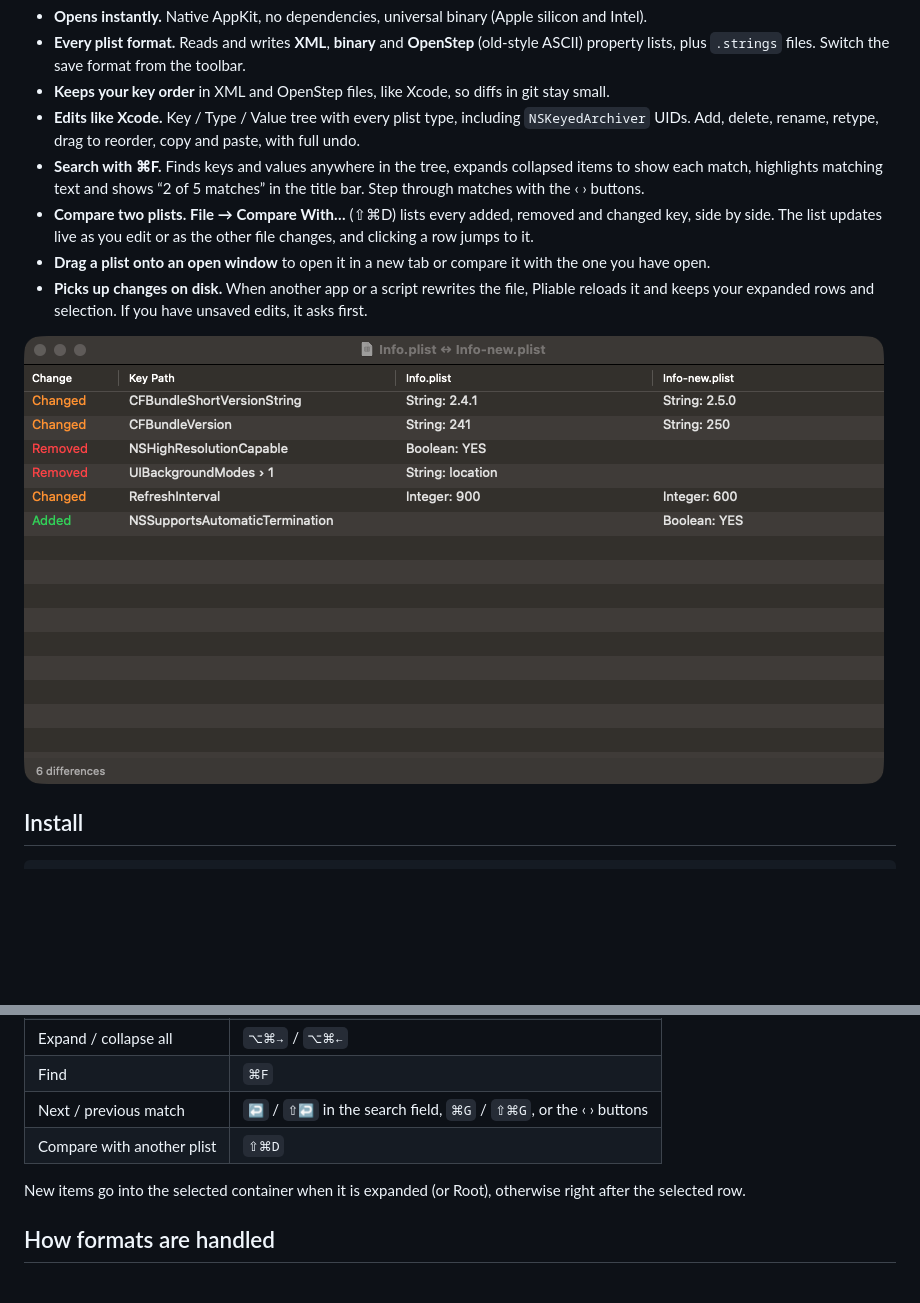
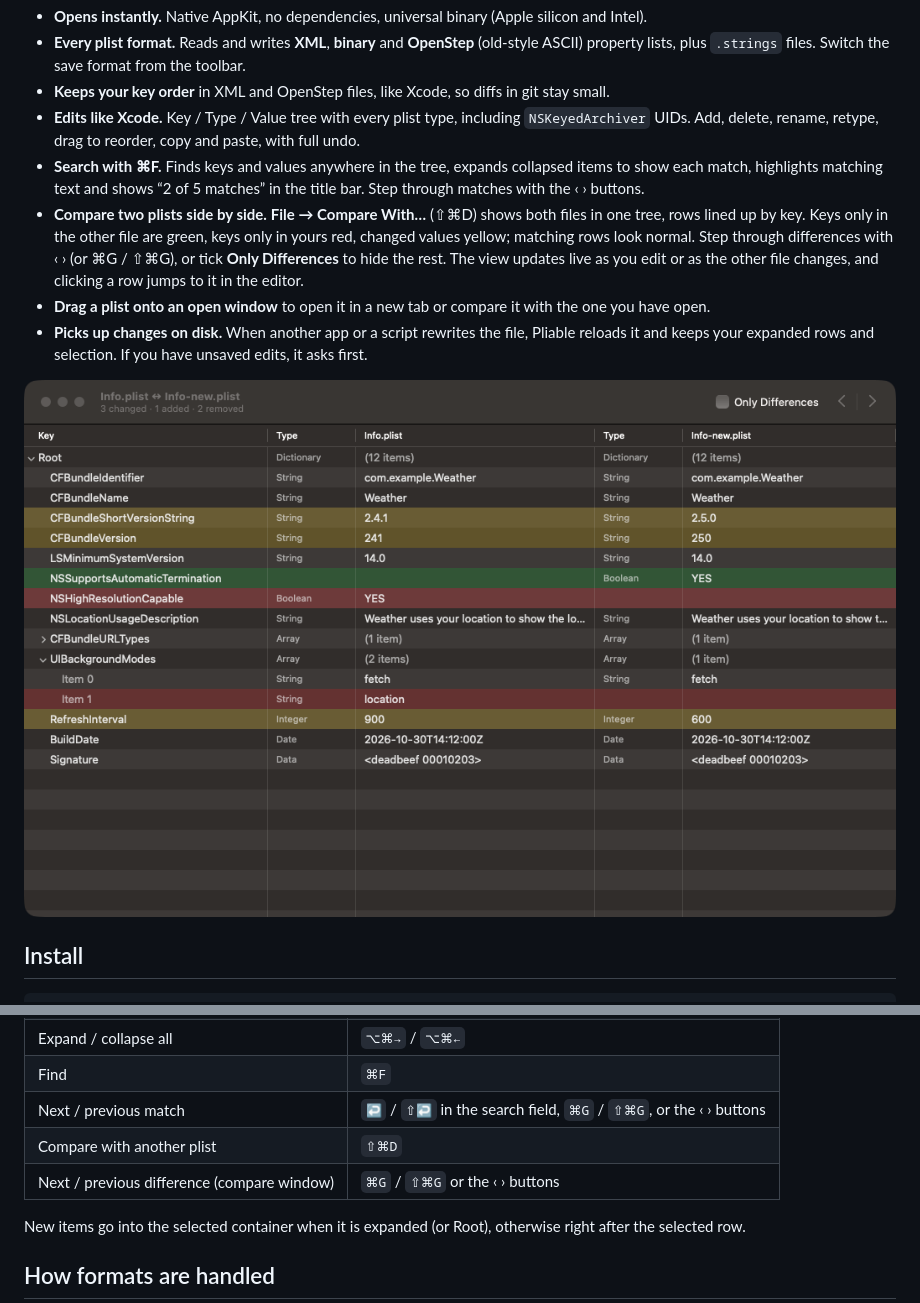
Before and after one commit to doronz88/Pliable, a Markdown page: README.md, 2 parts joined by grey strips. Drawn GitHub-style; pictures changed too: docs/compare.png; blank space fills up the shorter version.

```diff
--- a/README.md
+++ b/README.md
@@ -19,8 +19,10 @@ Pliable opens the same file in well under a second and edits it the way Xcode do
   Add, delete, rename, retype, drag to reorder, copy and paste, with full undo.
 - **Search with ⌘F.** Finds keys and values anywhere in the tree, expands collapsed items to show each match,
   highlights matching text and shows “2 of 5 matches” in the title bar. Step through matches with the ‹ › buttons.
-- **Compare two plists.** **File → Compare With…** (⇧⌘D) lists every added, removed and changed key, side by side.
-  The list updates live as you edit or as the other file changes, and clicking a row jumps to it.
+- **Compare two plists side by side.** **File → Compare With…** (⇧⌘D) shows both files in one tree, rows lined up by key.
+  Keys only in the other file are green, keys only in yours red, changed values yellow; matching rows look normal.
+  Step through differences with ‹ › (or ⌘G / ⇧⌘G), or tick **Only Differences** to hide the rest.
+  The view updates live as you edit or as the other file changes, and clicking a row jumps to it in the editor.
 - **Drag a plist onto an open window** to open it in a new tab or compare it with the one you have open.
 - **Picks up changes on disk.** When another app or a script rewrites the file, Pliable reloads it and keeps your
   expanded rows and selection. If you have unsaved edits, it asks first.
@@ -57,6 +59,7 @@ To open plists with Pliable by default, choose **Pliable → Make Pliable the De
 | Find | `⌘F` |
 | Next / previous match | `↩` / `⇧↩` in the search field, `⌘G` / `⇧⌘G`, or the ‹ › buttons |
 | Compare with another plist | `⇧⌘D` |
+| Next / previous difference (compare window) | `⌘G` / `⇧⌘G` or the ‹ › buttons |
 
 New items go into the selected container when it is expanded (or Root), otherwise right after the selected row.
 
```
Also changed, not shown: 5 other files.
